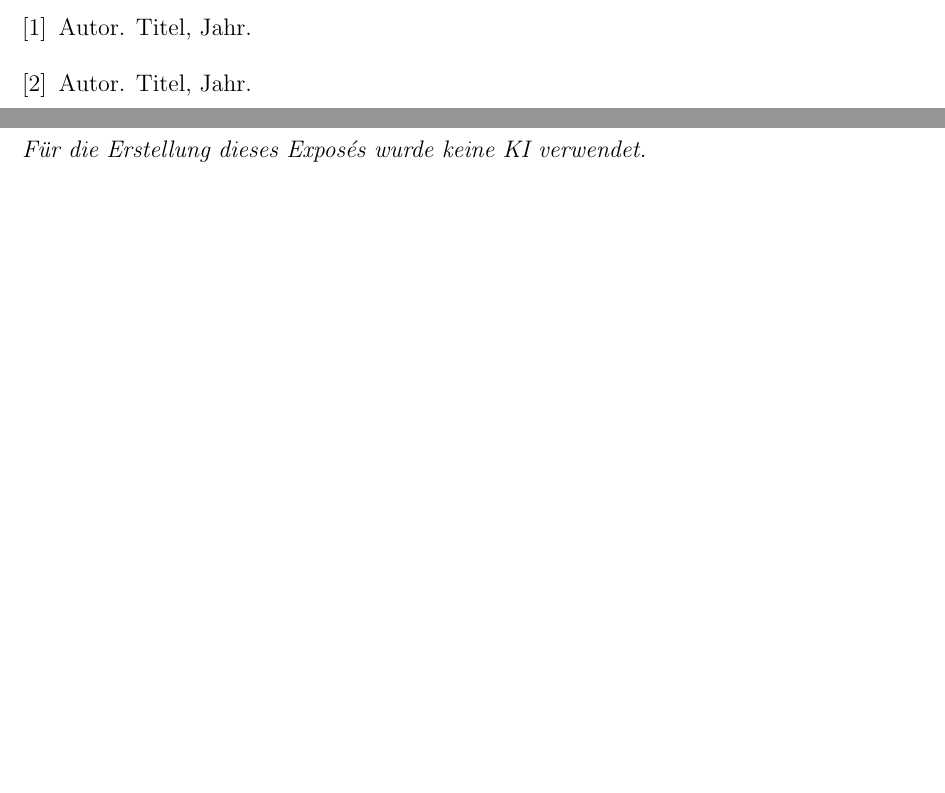
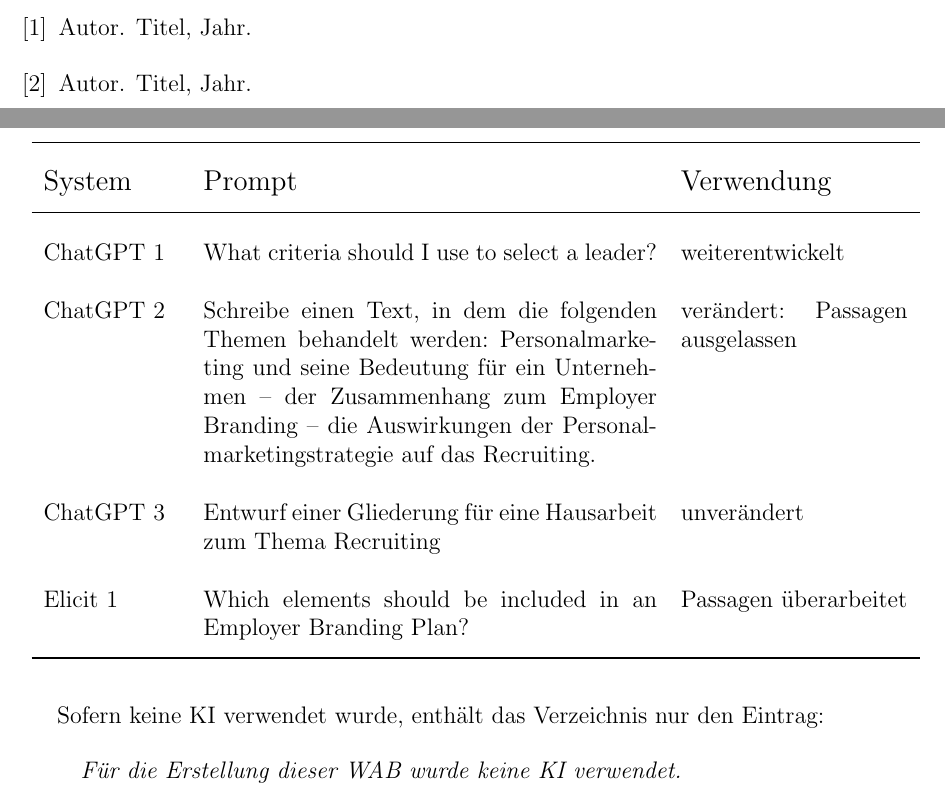
Before and after one commit to Zaka53/wab-template, a LaTeX document (main.tex, which reads backmatter/ki-verzeichnis.tex, preamble.tex): two parts of pages 4 and 5 of 6, joined at a grey line, cut so that both start at the same text, the shorter picture padded with empty space. Compiled offline with pdfLaTeX.

Commit message:
added table to 'List of AI Tools' section

```diff
--- a/backmatter/ki-verzeichnis.tex
+++ b/backmatter/ki-verzeichnis.tex
@@ -1,3 +1,22 @@
 \section{KI-Verzeichnis}												% Abschnitt 6
 
-\textit{Für die Erstellung dieses Exposés wurde keine KI verwendet.}
+
+\begin{table*}[h]
+    \renewcommand{\arraystretch}{2}
+    \centering
+    \begin{tabular}{p{0.15\textwidth} p{0.5\textwidth} p{0.25\textwidth}}
+        \toprule
+        \large System&\large Prompt&\large Verwendung\\
+        \midrule
+        ChatGPT 1 & What criteria should I use to select a leader? & weiterentwickelt \\
+        ChatGPT 2 & Schreibe einen Text, in dem die folgenden Themen behandelt werden: Personalmarketing und seine Bedeutung für ein Unternehmen – der Zusammenhang zum Employer Branding – die Auswirkungen der Personalmarketingstrategie auf das Recruiting.  & verändert: Passagen ausgelassen  \\
+        ChatGPT 3 & Entwurf einer Gliederung für eine Hausarbeit zum Thema Recruiting  & unverändert \\
+        Elicit 1& Which elements should be included in an Employer Branding Plan?  & Passagen überarbeitet  \\
+        \bottomrule
+    \end{tabular}
+\end{table*}
+
+Sofern keine KI verwendet wurde, enthält das Verzeichnis nur den Eintrag:
+\begin{verse}
+    \textit{Für die Erstellung dieser WAB wurde keine KI verwendet.}
+\end{verse}
--- a/preamble.tex
+++ b/preamble.tex
@@ -6,6 +6,7 @@
 \usepackage{geometry}
 \usepackage[absolute,overlay]{textpos}
 \usepackage{setspace}
+\usepackage{booktabs}
 
 \geometry{top=3cm, bottom=2cm, left=3cm, right=2cm}
 
```
Also changed, not shown: main.pdf.
